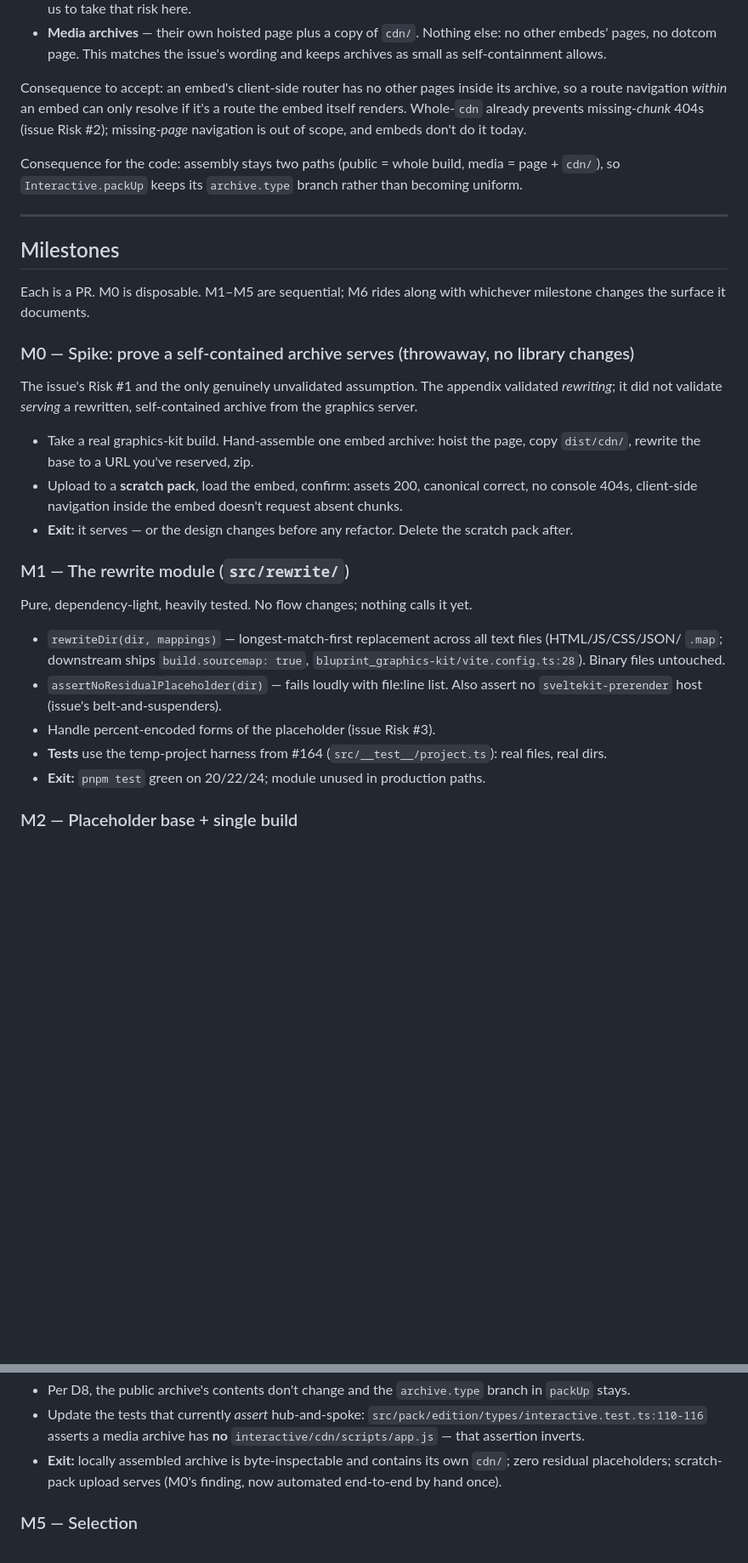
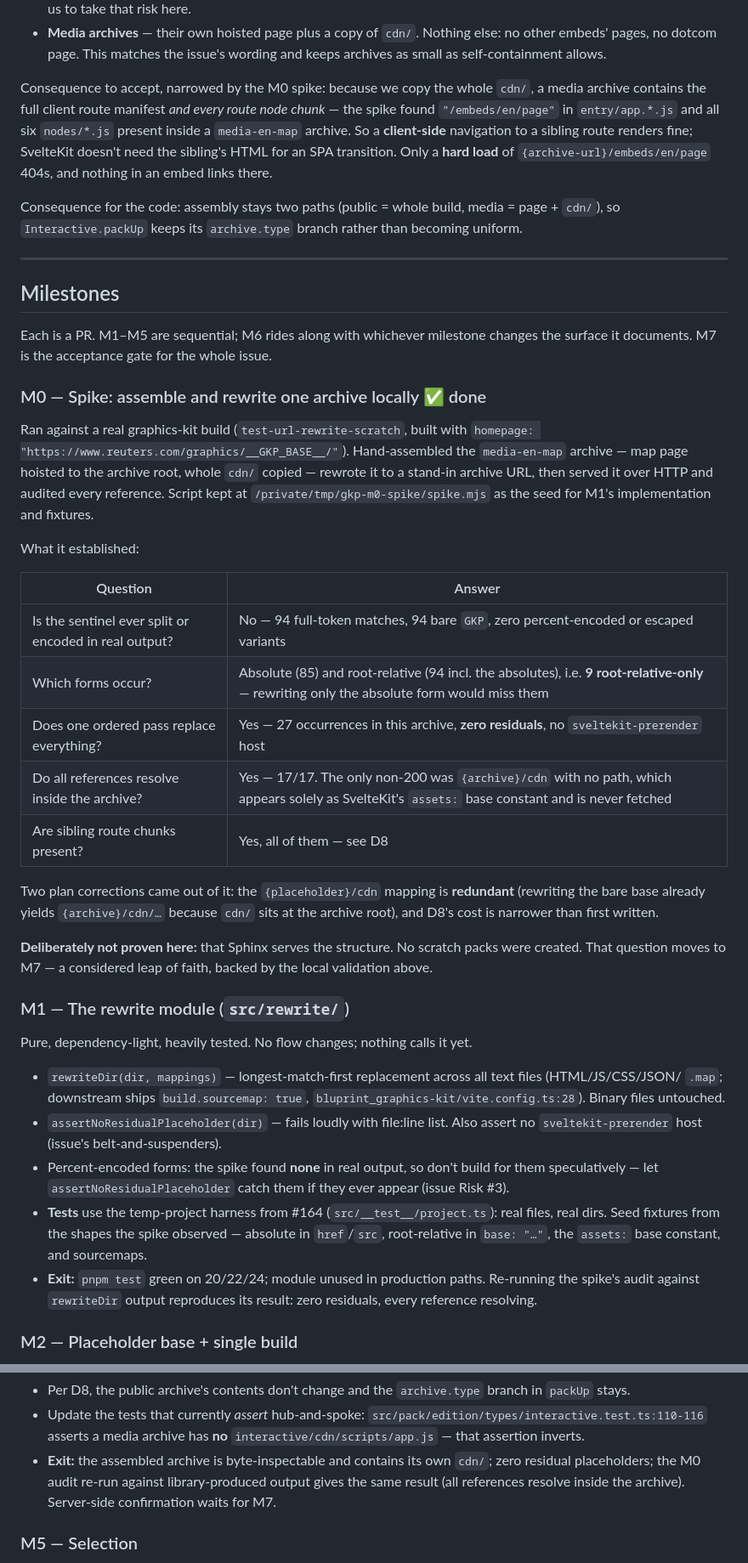
Before and after one commit to reuters-graphics/graphics-kit-publisher, a Markdown page: .claude/plans/162-self-contained-archives.md, 2 parts joined by grey strips. Shown at 85% size. Rendered like a GitHub page; blank space fills up the shorter version.

Commit message:
docs: record M0 results, defer server confirmation to a final e2e
Ran the spike locally against a real graphics-kit build: assembled the
media-en-map archive (page hoisted, whole cdn copied), rewrote it to a
stand-in archive URL, served it and audited every reference.

Established: the sentinel is never split or encoded (94 full-token
matches, 94 bare GKP); both absolute and root-relative forms occur, with
9 root-relative-only occurrences that an absolute-only rewrite would
miss; one ordered pass leaves zero residuals; all 17 real references
resolve inside the archive.

Two corrections. The {placeholder}/cdn mapping the issue specifies is
redundant — rewriting the bare base already yields {archive}/cdn/… since
cdn/ sits at the archive root, so D3 is four mappings, not five. And D8's
cost is narrower than written: the whole-cdn copy carries the full route
manifest and every node chunk, so client-side navigation to a sibling
route renders fine; only a hard load 404s.

No scratch packs were created, by choice. Whether Sphinx serves the
structure moves to a new M7 acceptance gate — a real upload and publish
from a pkg-pr-new build of the finished branch.

Co-Authored-By: Claude Opus 5 (1M context) <noreply@anthropic.com>

```diff
--- a/.claude/plans/162-self-contained-archives.md
+++ b/.claude/plans/162-self-contained-archives.md
@@ -156,10 +170,12 @@ Phase 3(d) validates and throws with a clear message.
   pages, no dotcom page. This matches the issue's wording and keeps archives as small as
   self-containment allows.
 
-Consequence to accept: an embed's client-side router has no other pages inside its archive, so a
-route navigation *within* an embed can only resolve if it's a route the embed itself renders. Whole-`cdn`
-already prevents missing-*chunk* 404s (issue Risk #2); missing-*page* navigation is out of scope, and
-embeds don't do it today.
+Consequence to accept, narrowed by the M0 spike: because we copy the whole `cdn/`, a media archive
+contains the full client route manifest *and every route node chunk* — the spike found
+`"/embeds/en/page"` in `entry/app.*.js` and all six `nodes/*.js` present inside a `media-en-map`
+archive. So a **client-side** navigation to a sibling route renders fine; SvelteKit doesn't need the
+sibling's HTML for an SPA transition. Only a **hard load** of `{archive-url}/embeds/en/page` 404s, and
+nothing in an embed links there.
 
 Consequence for the code: assembly stays two paths (public = whole build, media = page + `cdn/`), so
 `Interactive.packUp` keeps its `archive.type` branch rather than becoming uniform.
@@ -168,19 +184,33 @@ Consequence for the code: assembly stays two paths (public = whole build, media
 
 ## Milestones
 
-Each is a PR. M0 is disposable. M1–M5 are sequential; M6 rides along with whichever milestone changes
-the surface it documents.
+Each is a PR. M1–M5 are sequential; M6 rides along with whichever milestone changes the surface it
+documents. M7 is the acceptance gate for the whole issue.
 
-### M0 — Spike: prove a self-contained archive serves (throwaway, no library changes)
+### M0 — Spike: assemble and rewrite one archive locally ✅ done
 
-The issue's Risk #1 and the only genuinely unvalidated assumption. The appendix validated *rewriting*;
-it did not validate *serving* a rewritten, self-contained archive from the graphics server.
+Ran against a real graphics-kit build (`test-url-rewrite-scratch`, built with
+`homepage: "https://www.reuters.com/graphics/__GKP_BASE__/"`). Hand-assembled the `media-en-map`
+archive — map page hoisted to the archive root, whole `cdn/` copied — rewrote it to a stand-in archive
+URL, then served it over HTTP and audited every reference. Script kept at
+`/private/tmp/gkp-m0-spike/spike.mjs` as the seed for M1's implementation and fixtures.
 
-- Take a real graphics-kit build. Hand-assemble one embed archive: hoist the page, copy `dist/cdn/`,
-  rewrite the base to a URL you've reserved, zip.
-- Upload to a **scratch pack**, load the embed, confirm: assets 200, canonical correct, no console
-  404s, client-side navigation inside the embed doesn't request absent chunks.
-- **Exit:** it serves — or the design changes before any refactor. Delete the scratch pack after.
+What it established:
+
+| Question | Answer |
+|---|---|
+| Is the sentinel ever split or encoded in real output? | No — 94 full-token matches, 94 bare `GKP`, zero percent-encoded or escaped variants |
+| Which forms occur? | Absolute (85) and root-relative (94 incl. the absolutes), i.e. **9 root-relative-only** — rewriting only the absolute form would miss them |
+| Does one ordered pass replace everything? | Yes — 27 occurrences in this archive, **zero residuals**, no `sveltekit-prerender` host |
+| Do all references resolve inside the archive? | Yes — 17/17. The only non-200 was `{archive}/cdn` with no path, which appears solely as SvelteKit's `assets:` base constant and is never fetched |
+| Are sibling route chunks present? | Yes, all of them — see D8 |
+
+Two plan corrections came out of it: the `{placeholder}/cdn` mapping is **redundant** (rewriting the bare
+base already yields `{archive}/cdn/…` because `cdn/` sits at the archive root), and D8's cost is narrower
+than first written.
+
+**Deliberately not proven here:** that Sphinx serves the structure. No scratch packs were created. That
+question moves to M7 — a considered leap of faith, backed by the local validation above.
 
 ### M1 — The rewrite module (`src/rewrite/`)
 
@@ -191,9 +221,13 @@ Pure, dependency-light, heavily tested. No flow changes; nothing calls it yet.
   Binary files untouched.
 - `assertNoResidualPlaceholder(dir)` — fails loudly with file:line list. Also assert no
   `sveltekit-prerender` host (issue's belt-and-suspenders).
-- Handle percent-encoded forms of the placeholder (issue Risk #3).
+- Percent-encoded forms: the spike found **none** in real output, so don't build for them speculatively —
+  let `assertNoResidualPlaceholder` catch them if they ever appear (issue Risk #3).
 - **Tests** use the temp-project harness from #164 (`src/__test__/project.ts`): real files, real dirs.
-- **Exit:** `pnpm test` green on 20/22/24; module unused in production paths.
+  Seed fixtures from the shapes the spike observed — absolute in `href`/`src`, root-relative in
+  `base: "…"`, the `assets:` base constant, and sourcemaps.
+- **Exit:** `pnpm test` green on 20/22/24; module unused in production paths. Re-running the spike's
+  audit against `rewriteDir` output reproduces its result: zero residuals, every reference resolving.
 
 ### M2 — Placeholder base + single build
 
@@ -249,8 +283,9 @@ The heart of the user-facing change; no rewriting yet.
 - Update the tests that currently *assert* hub-and-spoke:
   `src/pack/edition/types/interactive.test.ts:110-116` asserts a media archive has **no**
   `interactive/cdn/scripts/app.js` — that assertion inverts.
-- **Exit:** locally assembled archive is byte-inspectable and contains its own `cdn/`; zero residual
-  placeholders; scratch-pack upload serves (M0's finding, now automated end-to-end by hand once).
+- **Exit:** the assembled archive is byte-inspectable and contains its own `cdn/`; zero residual
+  placeholders; the M0 audit re-run against library-produced output gives the same result (all references
+  resolve inside the archive). Server-side confirmation waits for M7.
 
 ### M5 — Selection
 
```
Also changed, not shown: other parts of .claude/plans/162-self-contained-archives.md (+37 -5 lines).
